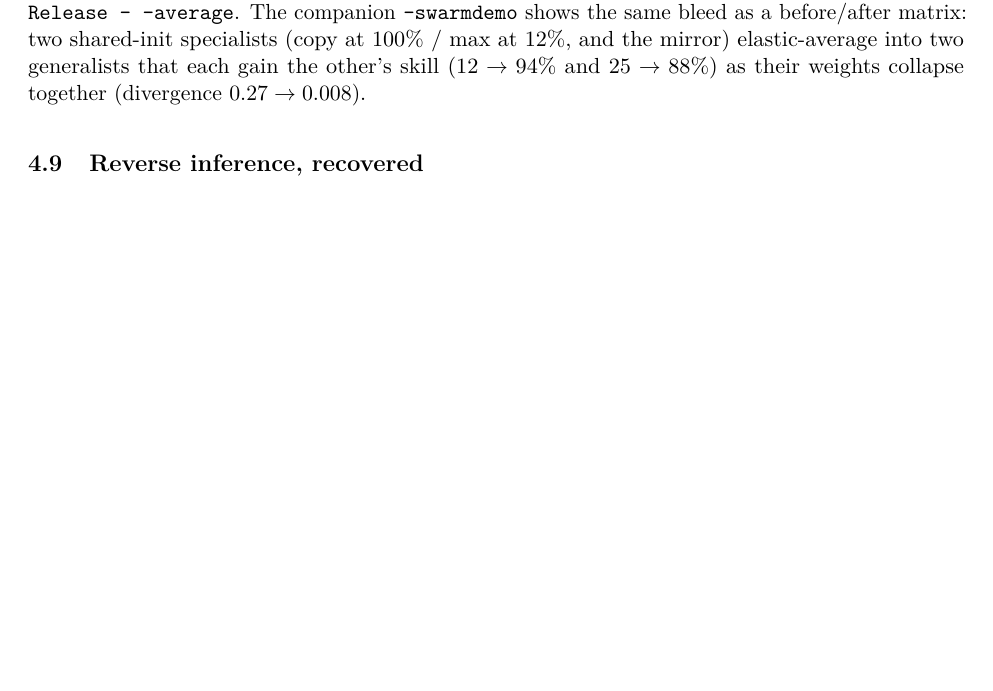
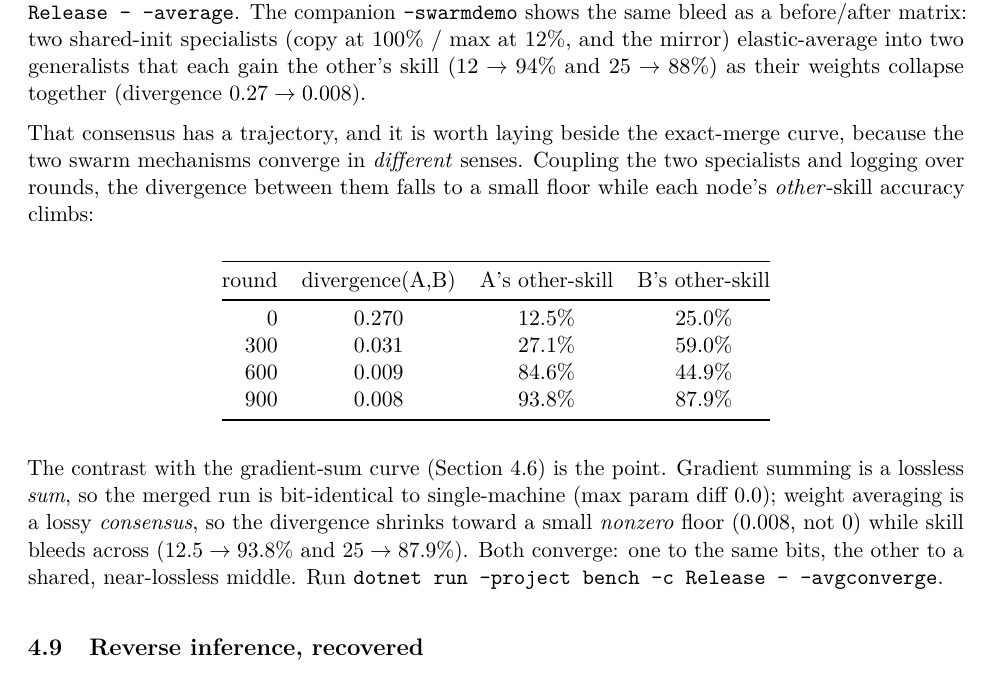
Before and after one commit to EvaluatedApplications/PrismFormer, a LaTeX paper (paper/prismformer.tex): part of page 15 of 20, cut so that both start at the same text, the shorter picture padded with empty space. Compiled offline with pdfLaTeX.

Commit message:
Paper v3: add the averaging convergence curve alongside gradient-summing
§4.8 gains the averaging-path convergence curve (divergence 0.27->0.008 over
rounds, other-skill accuracy climbing 12.5->93.8% and 25->87.9%), laid
explicitly against the exact-merge curve: gradient summing converges to the
same bits (diff 0.0), weight averaging to a lossy consensus (small nonzero
floor). Both swarm mechanisms now have convergence curves.

```diff
--- a/paper/prismformer.tex
+++ b/paper/prismformer.tex
@@ -786,6 +786,30 @@ bleed as a before/after matrix: two shared-init specialists (copy at $100\%$ / m
 mirror) elastic-average into two generalists that each gain the other's skill ($12\to94\%$ and
 $25\to88\%$) as their weights collapse together (divergence $0.27\to0.008$).
 
+That consensus has a trajectory, and it is worth laying beside the exact-merge curve, because the two
+swarm mechanisms converge in \emph{different} senses. Coupling the two specialists and logging over rounds,
+the divergence between them falls to a small floor while each node's \emph{other}-skill accuracy climbs:
+
+\begin{center}
+\begin{tabular}{@{}rccc@{}}
+\toprule
+round & divergence(A,B) & A's other-skill & B's other-skill \\
+\midrule
+0   & $0.270$ & $12.5\%$ & $25.0\%$ \\
+300 & $0.031$ & $27.1\%$ & $59.0\%$ \\
+600 & $0.009$ & $84.6\%$ & $44.9\%$ \\
+900 & $0.008$ & $93.8\%$ & $87.9\%$ \\
+\bottomrule
+\end{tabular}
+\end{center}
+
+The contrast with the gradient-sum curve (Section~\ref{sec:exactmerge}) is the point. Gradient summing is a
+lossless \emph{sum}, so the merged run is bit-identical to single-machine (max param diff $0.0$); weight
+averaging is a lossy \emph{consensus}, so the divergence shrinks toward a small \emph{nonzero} floor
+($0.008$, not $0$) while skill bleeds across ($12.5\to93.8\%$ and $25\to87.9\%$). Both converge: one to the
+same bits, the other to a shared, near-lossless middle. Run
+\code{dotnet run --project bench -c Release -- --avgconverge}.
+
 \subsection{Reverse inference, recovered}\label{sec:revinfer}
 
 The reverse-inference failure of Section~\ref{sec:relational} (train ``opposite of A = B'', hold out
```
